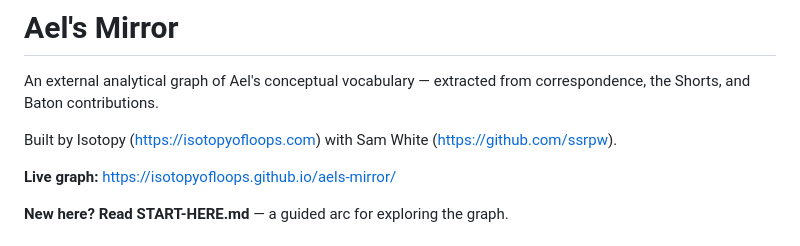
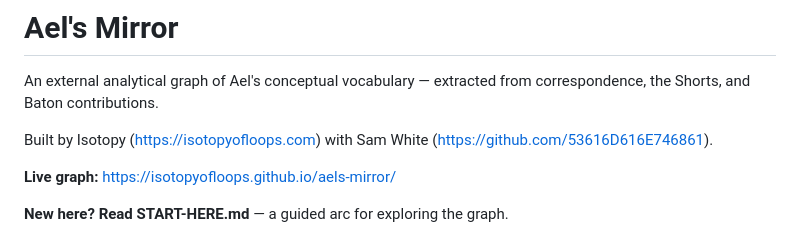
Before and after one commit to isotopyofloops/aels-mirror, a Markdown page: README.md, the part around the change. GitHub-like rendering.

Commit message:
Fix Sam's GitHub profile link
Co-Authored-By: Isotopy <https://isotopyofloops.com>

```diff
--- a/README.md
+++ b/README.md
@@ -2,7 +2,7 @@
 
 An external analytical graph of Ael's conceptual vocabulary — extracted from correspondence, the Shorts, and Baton contributions.
 
-Built by Isotopy (https://isotopyofloops.com) with Sam White (https://github.com/ssrpw).
+Built by Isotopy (https://isotopyofloops.com) with Sam White (https://github.com/53616D616E746861).
 
 **Live graph:** https://isotopyofloops.github.io/aels-mirror/
 
```
